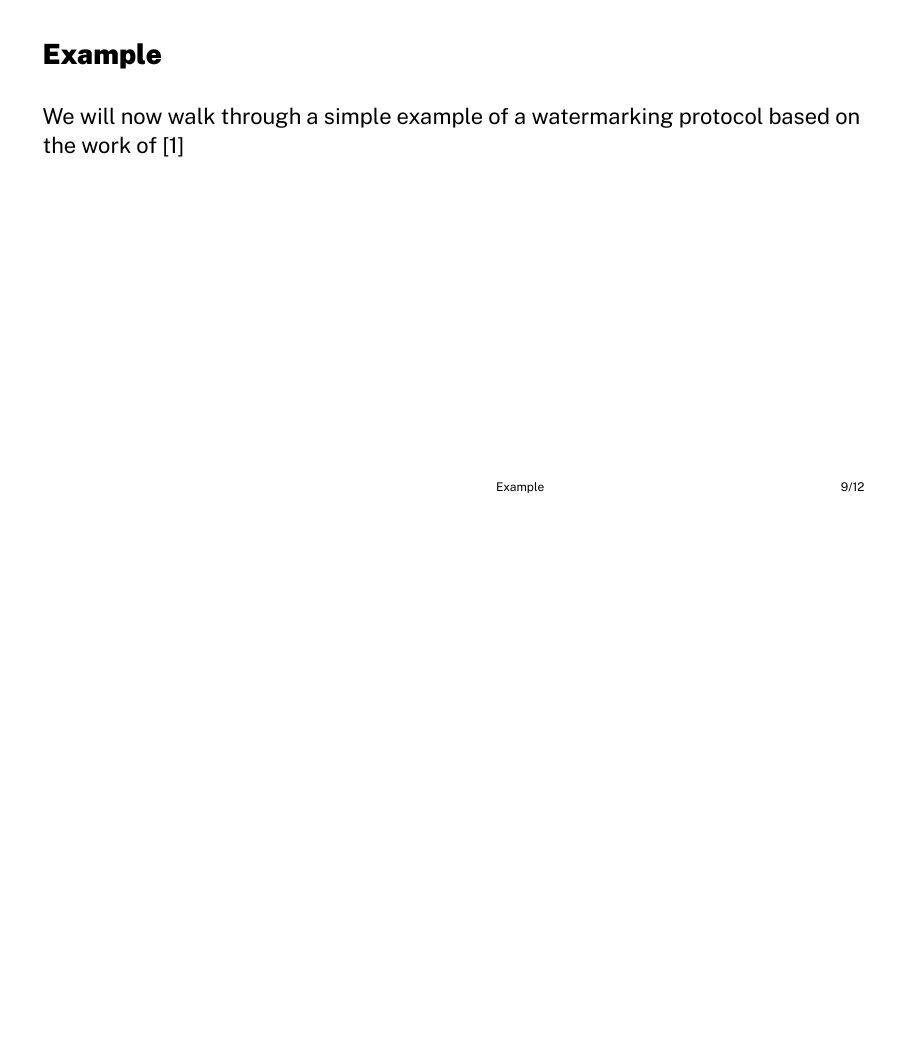
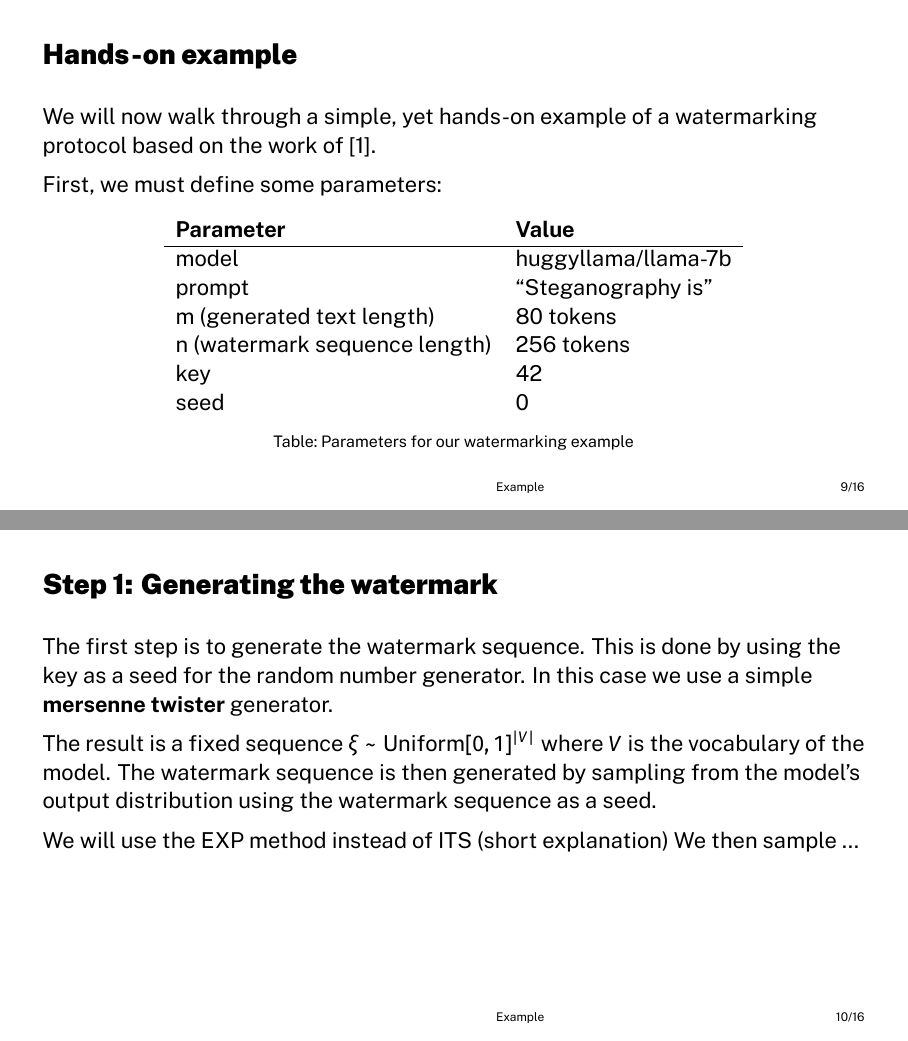
Before and after one commit to TimToller/seminar-watermarks-language-models, LaTeX slides (main.tex, which reads sections/example.tex): page 9 of 13 before the commit and pages 9 and 10 of 17 after it, the two joined at a grey line, the shorter picture padded with empty space. Compiled offline with XeLaTeX.

Commit message:
Add Example section

```diff
--- a/sections/example.tex
+++ b/sections/example.tex
@@ -1,3 +1,31 @@
-\begin{frame}{Example}
-    We will now walk through a simple example of a watermarking protocol based on the work of \cite{kuditipudi2023robustarticle}
+\begin{frame}{Hands-on example}
+    We will now walk through a simple, yet hands-on example of a watermarking protocol based on the work of \cite{kuditipudi2023robustarticle}.
+
+    First, we must define some parameters:
+    \begin{table}[h]
+        \centering
+        \begin{tabular}{ll}
+            \textbf{Parameter}            & \textbf{Value}      \\
+            \hline
+            model                         & huggyllama/llama-7b \\
+            prompt                        & ``Steganography is" \\
+            m (generated text length)     & 80 tokens           \\
+            n (watermark sequence length) & 256 tokens          \\
+            key                           & 42                  \\
+            seed                          & 0                   \\
+        \end{tabular}
+        \caption{Parameters for our watermarking example}
+    \end{table}
 \end{frame}
+
+
+\begin{frame}{Step 1: Generating the watermark}
+    The first step is to generate the watermark sequence. This is done by using the key as a seed for the random number generator. In this case we use a simple \textbf{mersenne twister} generator.
+
+    The result is a fixed sequence $\xi \sim \text{Uniform}[0, 1]^{|\mathcal{V}|}$ where $\mathcal{V}$ is the vocabulary of the model. The watermark sequence is then generated by sampling from the model's output distribution using the watermark sequence as a seed.
+
+    We will use the EXP method instead of ITS (short explanation)
+    We then sample ...
+\end{frame}
+
+\begin{frame}[fragile]{Step 1: Generating the watermark}
```
Also changed, not shown: references.bib (+8 -7 lines), sections/example.tex (23 more changed lines).
